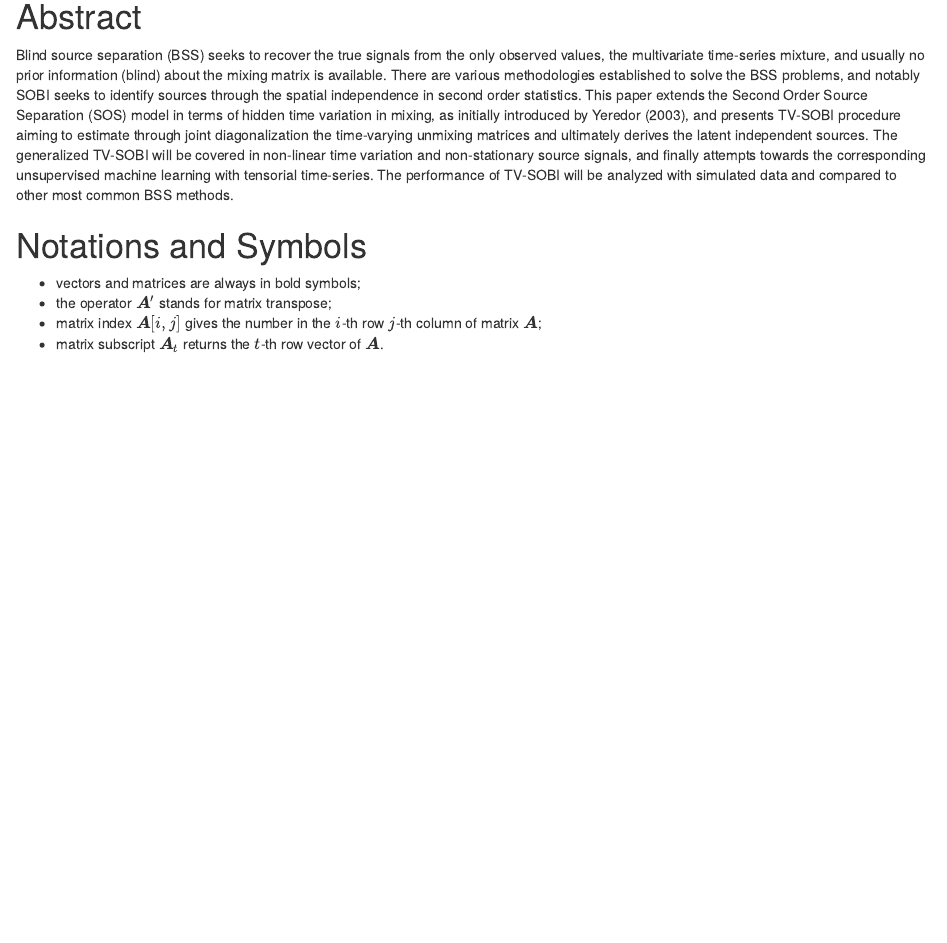
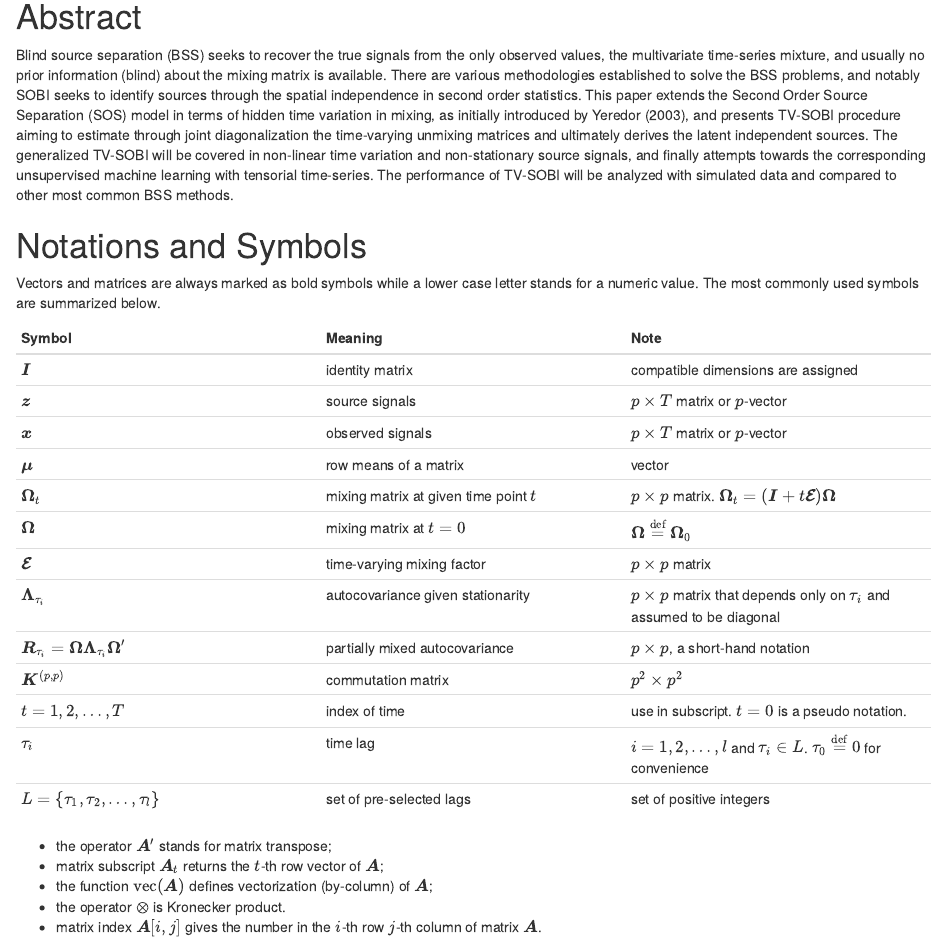
Before and after one commit to yyyaaan/bss, an R Markdown document (thesis/index.Rmd): the page in a window 1100 px wide, from 190 px down. Rendered offline with R 4.5, knitr and Pandoc, with nearby package versions; drawn as R Markdown's standard HTML page in place of the format the file asks for.

Commit message:
notations added

```diff
--- a/thesis/_output.yml
+++ b/thesis/_output.yml
@@ -1,5 +1,6 @@
 bookdown::gitbook:
   css: style.css
+  sharing: null
   config:
     toc:
       before: |
--- a/thesis/index.Rmd
+++ b/thesis/index.Rmd
@@ -18,7 +18,27 @@ Blind source separation (BSS) seeks to recover the true signals from the only ob
 
 # Notations and Symbols {-}
 
-- vectors and matrices are always in bold symbols;
+Vectors and matrices are always marked as bold symbols while a lower case letter stands for a numeric value. The most commonly used symbols are summarized below.
+
+| Symbol | Meaning | Note |
+|---|---|---|
+| $\boldsymbol I$ | identity matrix| compatible dimensions are assigned|
+| $\boldsymbol z$ | source signals| $p\times T$ matrix or $p$-vector |
+| $\boldsymbol x$ | observed signals| $p\times T$ matrix or $p$-vector |
+| $\boldsymbol\mu$ | row means of a matrix   |  vector  |
+| $\boldsymbol\Omega_t$ | mixing matrix at given time point $t$ | $p\times p$ matrix. $\boldsymbol\Omega_t = ( \boldsymbol I+t \boldsymbol{\mathcal E}) \boldsymbol\Omega$ |
+| $\boldsymbol\Omega$ | mixing matrix at $t=0$ | $\boldsymbol\Omega \overset{\text{def}}= \boldsymbol\Omega_0$ |
+| $\boldsymbol{\mathcal E}$ |time-varying mixing factor | $p\times p$ matrix |
+| $\boldsymbol\Lambda_{\tau_i}$ | autocovariance given stationarity | $p\times p$ matrix that depends only on $\tau_i$ and assumed to be diagonal |
+| $\boldsymbol R_{\tau_i} = \boldsymbol{\Omega \Lambda}_{\tau_i} \boldsymbol\Omega'$ | partially mixed autocovariance  | $p\times p$, a short-hand notation|
+| $\boldsymbol K ^{(p,p)}$ | commutation matrix | $p^2\times p^2$ |
+| $t=1,2,\dots,T$ | index of time | use in subscript. $t=0$ is a pseudo notation. |
+| $\tau_i$ | time lag | $i=1,2,\dots,l$ and $\tau_i\in L$. $\tau_0 \overset{\text{def}}= 0$ for convenience |
+| $L = \{\tau_1,\tau_2,\dots,\tau_l\}$ | set of pre-selected lags | set of positive integers |
+
+
 - the operator $\boldsymbol{A}'$ stands for matrix transpose;
-- matrix index $\boldsymbol{A}[i,j]$ gives the number in the $i$-th row $j$-th column of matrix $\boldsymbol{A}$;
-- matrix subscript $\boldsymbol{A}_t$ returns the $t$-th row vector of $\boldsymbol{A}$.
+- matrix subscript $\boldsymbol{A}_t$ returns the $t$-th row vector of $\boldsymbol{A}$;
+- the function $\text{vec}( \boldsymbol A)$ defines vectorization (by-column) of $\boldsymbol A$;
+- the operator $\otimes$ is Kronecker product.
+- matrix index $\boldsymbol{A}[i,j]$ gives the number in the $i$-th row $j$-th column of matrix $\boldsymbol{A}$.
```
